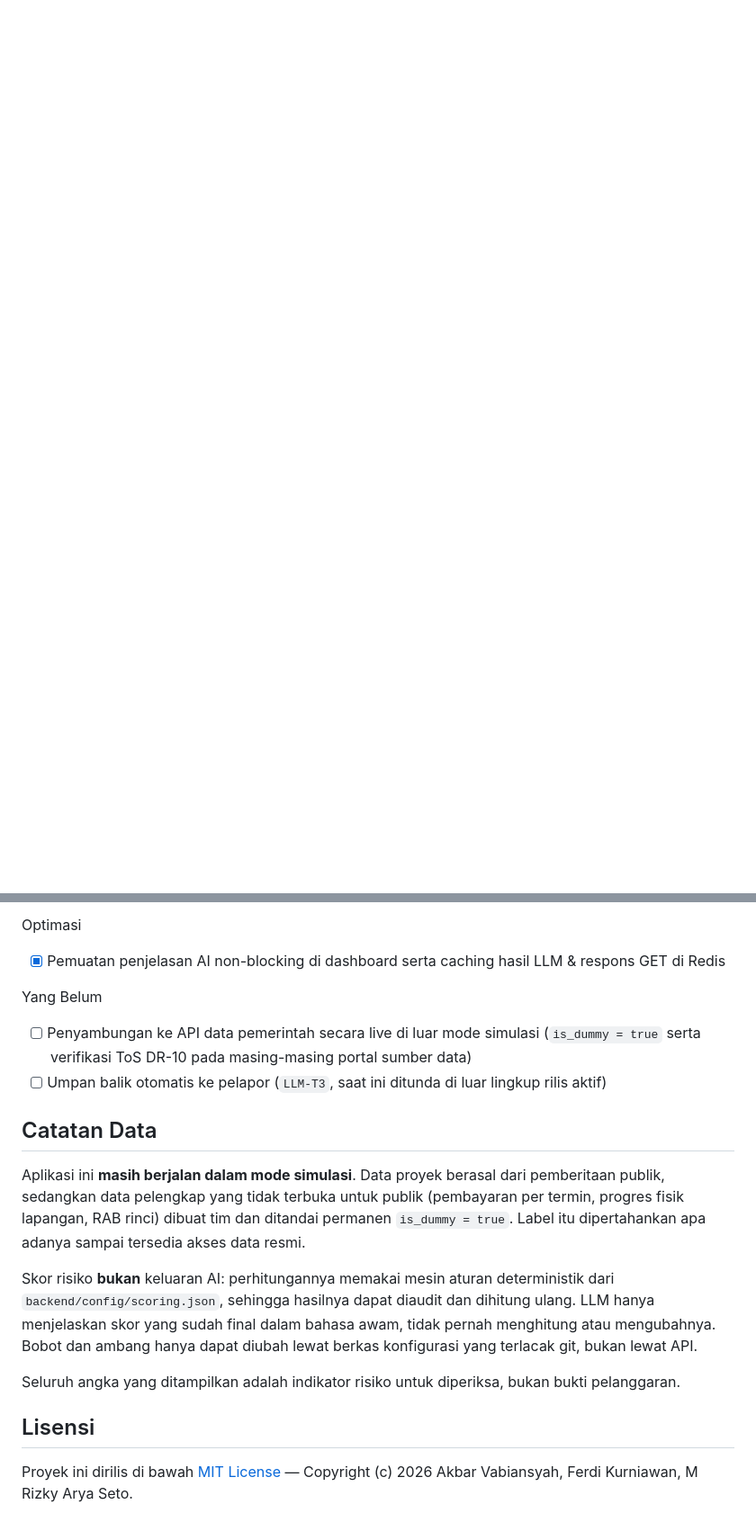
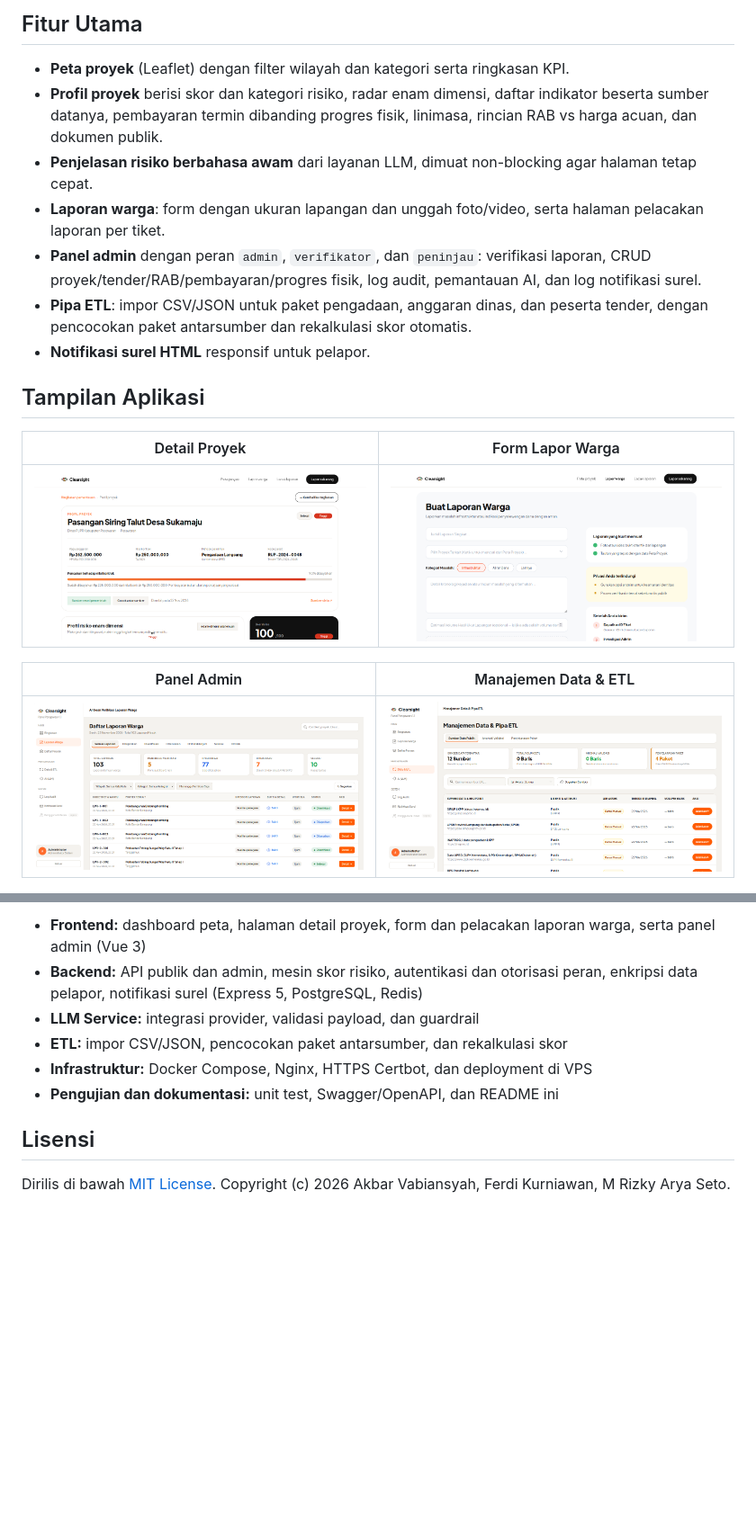
Before and after one commit to PetaFlops-web/self-help, a Markdown page: README.md, 2 parts joined by grey strips. Shown at 90% size. Drawn GitHub-style; pictures changed too: docs/images/admin.png (added), docs/images/detail-proyek.png (added), docs/images/etl.png (added); blank space fills up the shorter version.

Commit message:
docs: perbarui README, tambahkan tangkapan layar, dan abaikan docs frontend

```diff
--- a/README.md
+++ b/README.md
@@ -3,0 +34,20 @@ Platform pemantauan proyek publik berbasis web yang membuka data proyek pemerint
+## Fitur Utama
+
+- **Peta proyek** (Leaflet) dengan filter wilayah dan kategori serta ringkasan KPI.
+- **Profil proyek** berisi skor dan kategori risiko, radar enam dimensi, daftar indikator beserta sumber datanya, pembayaran termin dibanding progres fisik, linimasa, rincian RAB vs harga acuan, dan dokumen publik.
+- **Penjelasan risiko berbahasa awam** dari layanan LLM, dimuat non-blocking agar halaman tetap cepat.
+- **Laporan warga**: form dengan ukuran lapangan dan unggah foto/video, serta halaman pelacakan laporan per tiket.
+- **Panel admin** dengan peran `admin`, `verifikator`, dan `peninjau`: verifikasi laporan, CRUD proyek/tender/RAB/pembayaran/progres fisik, log audit, pemantauan AI, dan log notifikasi surel.
+- **Pipa ETL**: impor CSV/JSON untuk paket pengadaan, anggaran dinas, dan peserta tender, dengan pencocokan paket antarsumber dan rekalkulasi skor otomatis.
+- **Notifikasi surel HTML** responsif untuk pelapor.
+
+## Tampilan Aplikasi
+
+| Detail Proyek | Form Lapor Warga |
+| :---: | :---: |
+| <img src="docs/images/detail-proyek.png" width="420" alt="Halaman detail proyek"> | <img src="docs/images/laporon.png" width="420" alt="Form pelaporan warga"> |
+
+| Panel Admin | Manajemen Data & ETL |
+| :---: | :---: |
+| <img src="docs/images/admin.png" width="420" alt="Panel admin"> | <img src="docs/images/etl.png" width="420" alt="Halaman ETL"> |
+
@@ -299,18 +182,10 @@ LLM Service
-Optimasi
-- [x] Pemuatan penjelasan AI non-blocking di dashboard serta caching hasil LLM & respons GET di Redis
-
-Yang Belum
-- [ ] Penyambungan ke API data pemerintah secara live di luar mode simulasi (`is_dummy = true` serta verifikasi ToS DR-10 pada masing-masing portal sumber data)
-- [ ] Umpan balik otomatis ke pelapor (`LLM-T3`, saat ini ditunda di luar lingkup rilis aktif)
-
-## Catatan Data
-
-Aplikasi ini **masih berjalan dalam mode simulasi**. Data proyek berasal dari pemberitaan publik, sedangkan data pelengkap yang tidak terbuka untuk publik (pembayaran per termin, progres fisik lapangan, RAB rinci) dibuat tim dan ditandai permanen `is_dummy = true`. Label itu dipertahankan apa adanya sampai tersedia akses data resmi.
-
-Skor risiko **bukan** keluaran AI: perhitungannya memakai mesin aturan deterministik dari `backend/config/scoring.json`, sehingga hasilnya dapat diaudit dan dihitung ulang. LLM hanya menjelaskan skor yang sudah final dalam bahasa awam, tidak pernah menghitung atau mengubahnya. Bobot dan ambang hanya dapat diubah lewat berkas konfigurasi yang terlacak git, bukan lewat API.
-
-Seluruh angka yang ditampilkan adalah indikator risiko untuk diperiksa, bukan bukti pelanggaran.
+- **Frontend:** dashboard peta, halaman detail proyek, form dan pelacakan laporan warga, serta panel admin (Vue 3)
+- **Backend:** API publik dan admin, mesin skor risiko, autentikasi dan otorisasi peran, enkripsi data pelapor, notifikasi surel (Express 5, PostgreSQL, Redis)
+- **LLM Service:** integrasi provider, validasi payload, dan guardrail
+- **ETL:** impor CSV/JSON, pencocokan paket antarsumber, dan rekalkulasi skor
+- **Infrastruktur:** Docker Compose, Nginx, HTTPS Certbot, dan deployment di VPS
+- **Pengujian dan dokumentasi:** unit test, Swagger/OpenAPI, dan README ini
 
 ## Lisensi
 
-Proyek ini dirilis di bawah [MIT License](LICENSE) — Copyright (c) 2026 Akbar Vabiansyah, Ferdi Kurniawan, M Rizky Arya Seto.
+Dirilis di bawah [MIT License](LICENSE). Copyright (c) 2026 Akbar Vabiansyah, Ferdi Kurniawan, M Rizky Arya Seto.
```
Also changed, not shown: other parts of README.md (+128 -265 lines), docs/images/dashboard.png (added), 2 other files.
